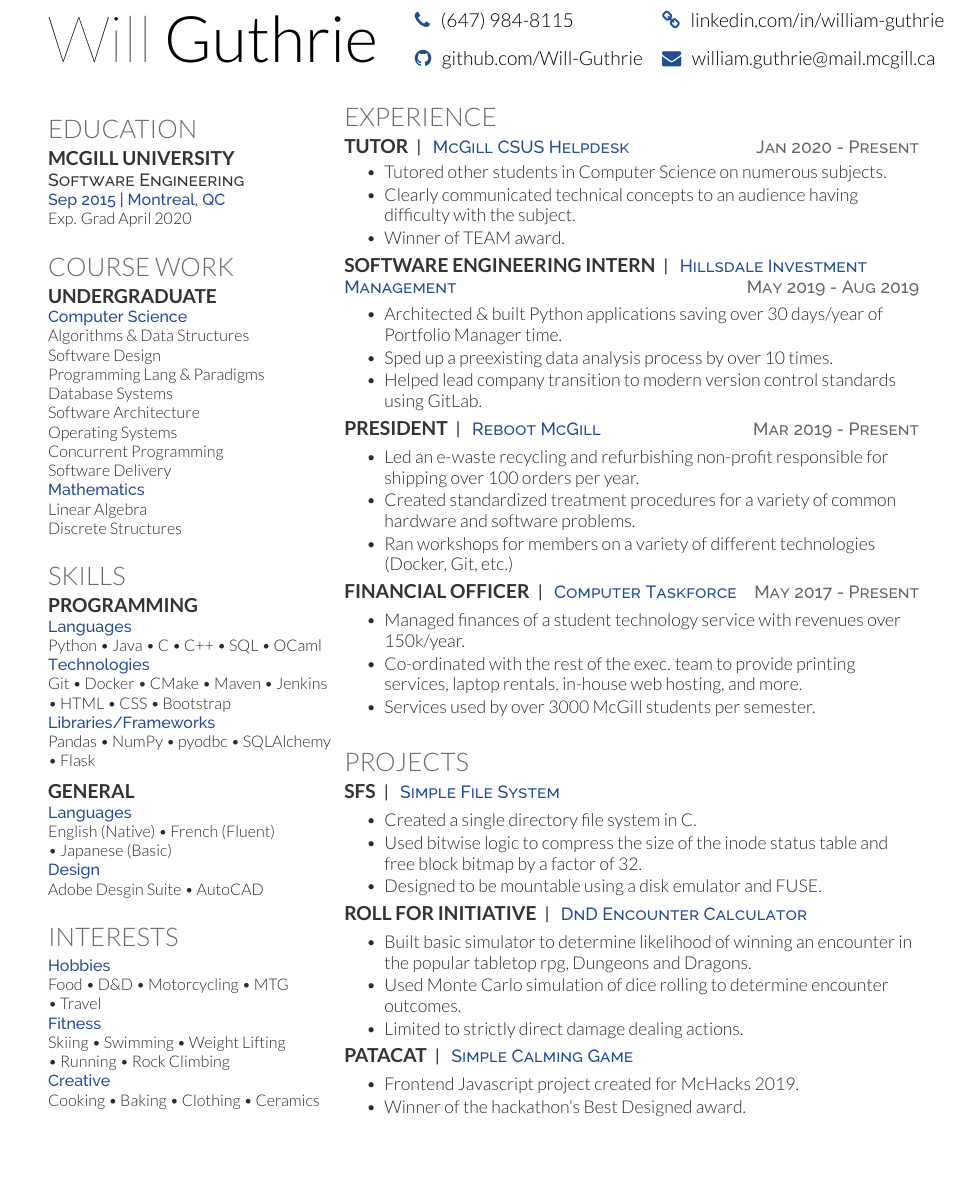
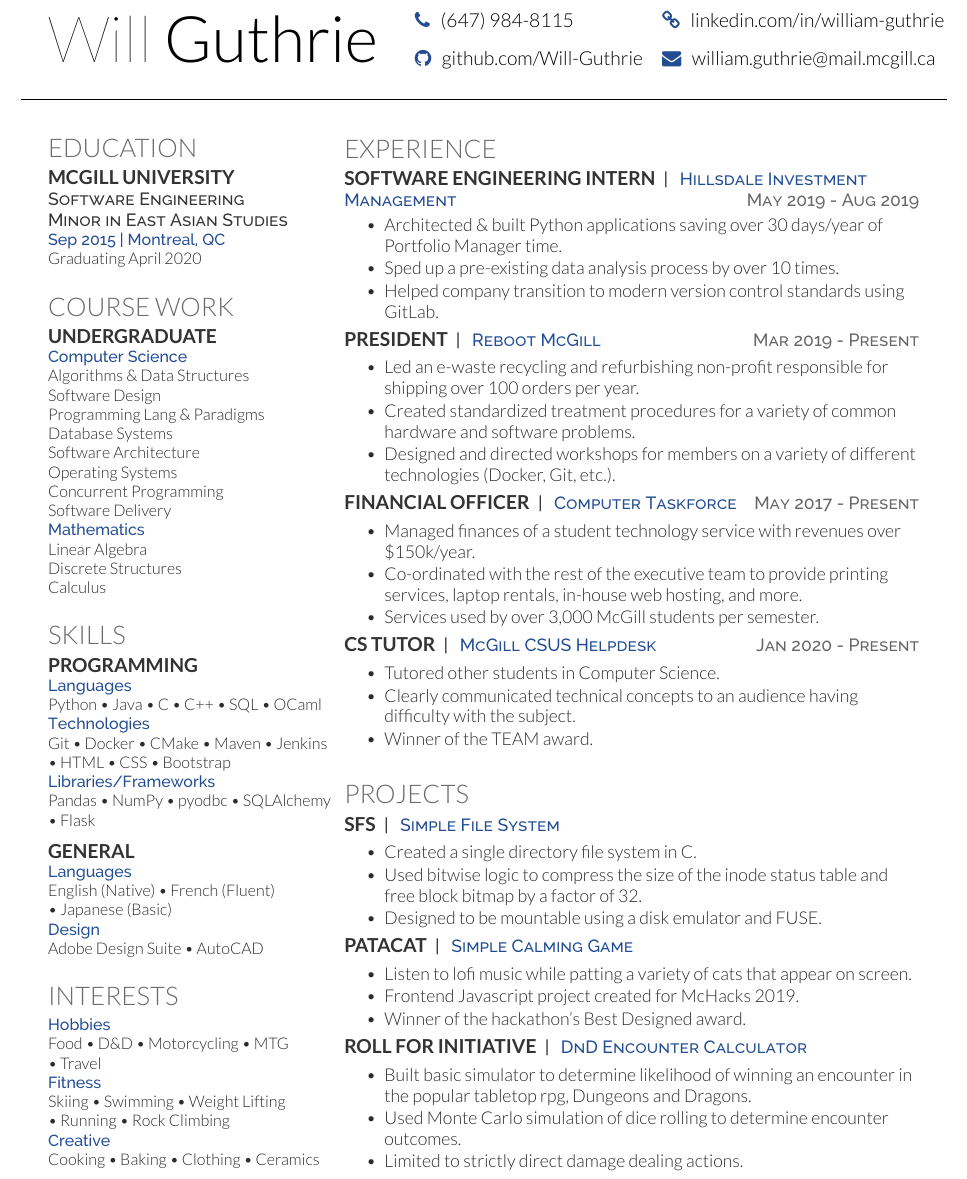
Before and after one commit to Will-Guthrie/Resume, a LaTeX CV (resume.tex): part of the page, cut so that both start at the same text, the shorter picture padded with empty space. Compiled offline with XeLaTeX.

Commit message:
Add v1.1 changes

```diff
--- a/resume.tex
+++ b/resume.tex
@@ -15,14 +15,16 @@
 \github{Will-Guthrie}
 \header
 
+\noindent\makebox[\linewidth]{\rule{0.94\paperwidth}{0.4pt}}
+
 \hspace*{-\parindent}%
 \begin{minipage}[t][][b]{0.33\textwidth}~
 
 	\section{Education}
 	\subsection{McGill University}
-	\descript{Software Engineering}
+	\descript{Software Engineering \\ Minor in East Asian Studies}
 	\content{Sep 2015 | Montreal, QC}
-	Exp. Grad April 2020
+	Graduating April 2020
 	\sectionsep
 
 	\section{Course Work}
@@ -39,6 +41,7 @@
 	\content{Mathematics}
 	Linear Algebra \\
 	Discrete Structures \\
+	Calculus \\
 	\sectionsep
 
 	\section{Skills}
@@ -55,7 +58,7 @@
 	\content{Languages}
 	English (Native) \tb French (Fluent) \tb Japanese (Basic) \\
 	\content{Design}
-	Adobe Desgin Suite \tb AutoCAD
+	Adobe Design Suite \tb AutoCAD
 	\sectionsep
 
 	\section{Interests}
@@ -70,36 +73,36 @@
 \hfill
 \begin{minipage}[t]{0.66\textwidth}
 
-
+	\vspace{\topsep}
 	\section{Experience}
 
-	\project{Tutor}{McGill CSUS Helpdesk}{Jan 2020 - Present}
+	\project{Software Engineering Intern}{Hillsdale Investment Management}{May 2019 - Aug 2019}
 	\vspace{\topsep} % Hacky fix for awkward extra vertical space
 	\begin{tightemize}
-		\item Tutored other students in Computer Science on numerous subjects.
-		\item Clearly communicated technical concepts to an audience having difficulty with the subject.
-		\item Winner of TEAM award.
-	\end{tightemize}
-
-	\project{Software Engineering Intern}{Hillsdale Investment Management}{May 2019 - Aug 2019}
-	\begin{tightemize}
 		\item Architected \& built Python applications saving over 30 days/year of Portfolio Manager time.
-		\item Sped up a preexisting data analysis process by over 10 times.
-		\item Helped lead company transition to modern version control standards using GitLab.
+		\item Sped up a pre-existing data analysis process by over 10 times.
+		\item Helped company transition to modern version control standards using GitLab.
 	\end{tightemize}
 
 	\project{President}{Reboot McGill}{Mar 2019 - Present}
 	\begin{tightemize}
 		\item Led an e-waste recycling and refurbishing non-profit responsible for shipping over 100 orders per year.
 		\item Created standardized treatment procedures for a variety of common hardware and software problems.
-		\item Ran workshops for members on a variety of different technologies (Docker, Git, etc.)
+		\item Designed and directed workshops for members on a variety of different technologies (Docker, Git, etc.).
 	\end{tightemize}
 
 	\project{Financial Officer}{Computer Taskforce}{May 2017 - Present}
 	\begin{tightemize}
-		\item Managed finances of a student technology service with revenues over 150k/year.
-		\item Co-ordinated with the rest of the exec. team to provide printing services, laptop rentals, in-house web hosting, and more.
-		\item Services used by over 3000 McGill students per semester.
+		\item Managed finances of a student technology service with revenues over \$150k/year.
+		\item Co-ordinated with the rest of the executive team to provide printing services, laptop rentals, in-house web hosting, and more.
+		\item Services used by over 3,000 McGill students per semester.
+	\end{tightemize}
+
+	\project{CS Tutor}{McGill CSUS Helpdesk}{Jan 2020 - Present}
+	\begin{tightemize}
+		\item Tutored other students in Computer Science.
+		\item Clearly communicated technical concepts to an audience having difficulty with the subject.
+		\item Winner of the TEAM award.
 	\end{tightemize}
 
 
@@ -113,6 +116,13 @@
 		\item Designed to be mountable using a disk emulator and FUSE.
 	\end{tightemize}
 
+	\project{Patacat}{Simple Calming Game}{}
+	\begin{tightemize}
+		\item Listen to lofi music while patting a variety of cats that appear on screen.
+		\item Frontend Javascript project created for McHacks 2019.
+		\item Winner of the hackathon's Best Designed award.
+	\end{tightemize}
+
 	\project{Roll for Initiative}{DnD Encounter Calculator}{}
 	\begin{tightemize}
 		\item Built basic simulator to determine likelihood of winning an encounter in the popular tabletop rpg, Dungeons and Dragons.
@@ -120,12 +130,6 @@
 		\item Limited to strictly direct damage dealing actions.
 	\end{tightemize}
 
-	\project{Patacat}{Simple Calming Game}{}
-	\begin{tightemize}
-		\item Frontend Javascript project created for McHacks 2019.
-		\item Winner of the hackathon's Best Designed award.
-	\end{tightemize}
-
 
 \end{minipage}
 \end{document}
```
